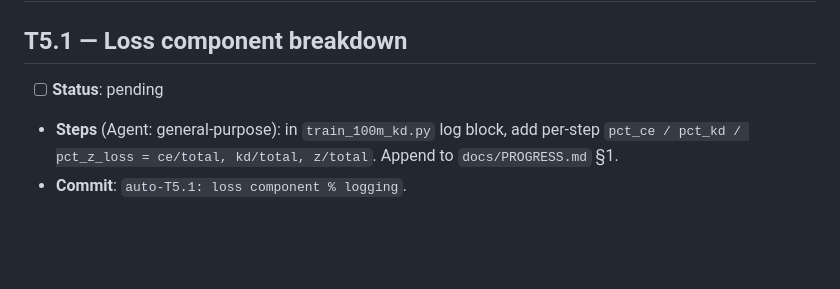
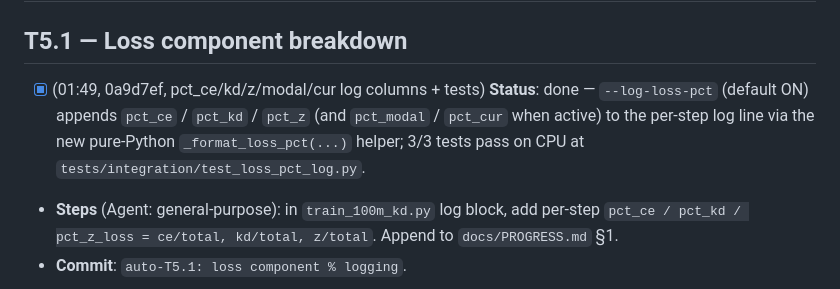
Before and after one commit to Lihfdgjr/synapforge, a Markdown page: docs/DEEP_MAINT_QUEUE.md, the part around the change. GitHub-like rendering; blank space fills up the shorter version.

Commit message:
auto-T5.1: mark queue entry done (0a9d7ef)
Co-Authored-By: Claude Opus 4.7 (1M context) <noreply@anthropic.com>

```diff
--- a/docs/DEEP_MAINT_QUEUE.md
+++ b/docs/DEEP_MAINT_QUEUE.md
@@ -533,7 +533,7 @@ Read `grep "VAL step" /workspace/runs/v24h_qwen3/train_run3*.log | tail -3`. If
 # Tier 5 — Training observability
 
 ## T5.1 — Loss component breakdown
-- [ ] **Status**: pending
+- [x] (01:49, 0a9d7ef, pct_ce/kd/z/modal/cur log columns + tests) **Status**: done — `--log-loss-pct` (default ON) appends `pct_ce` / `pct_kd` / `pct_z` (and `pct_modal` / `pct_cur` when active) to the per-step log line via the new pure-Python `_format_loss_pct(...)` helper; 3/3 tests pass on CPU at `tests/integration/test_loss_pct_log.py`.
 - **Steps** (Agent: general-purpose): in `train_100m_kd.py` log block, add per-step `pct_ce / pct_kd / pct_z_loss = ce/total, kd/total, z/total`. Append to `docs/PROGRESS.md` §1.
 - **Commit**: `auto-T5.1: loss component % logging`.
 
```
